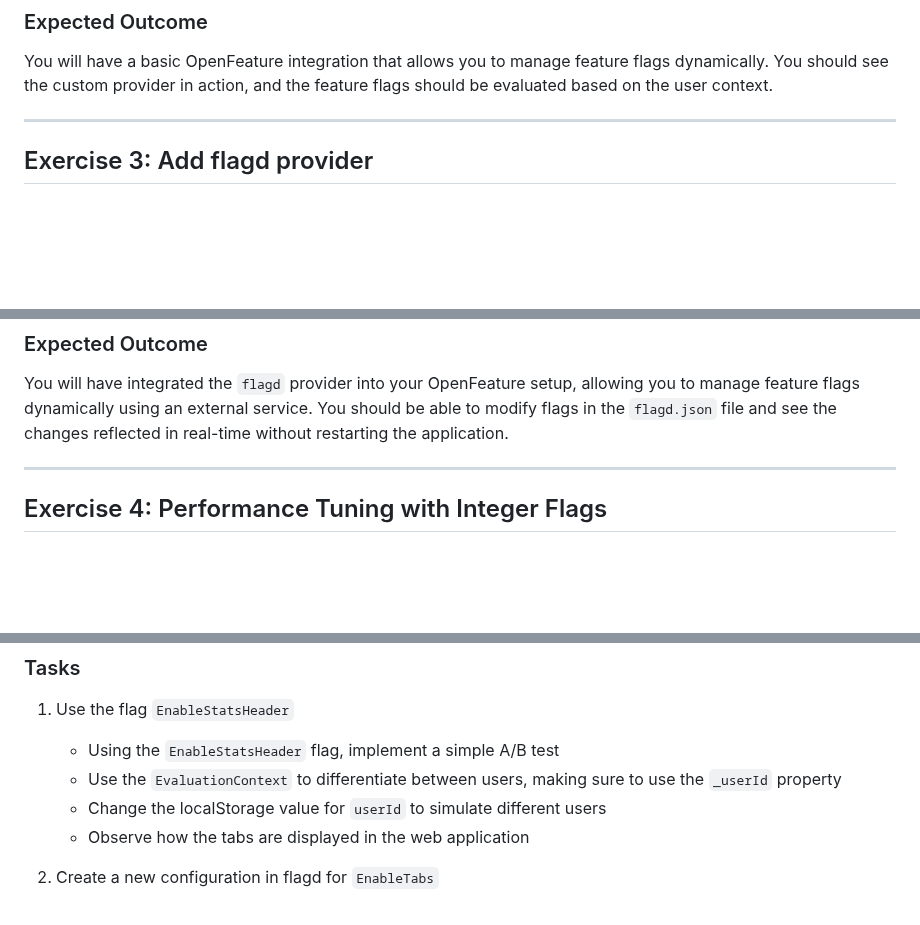
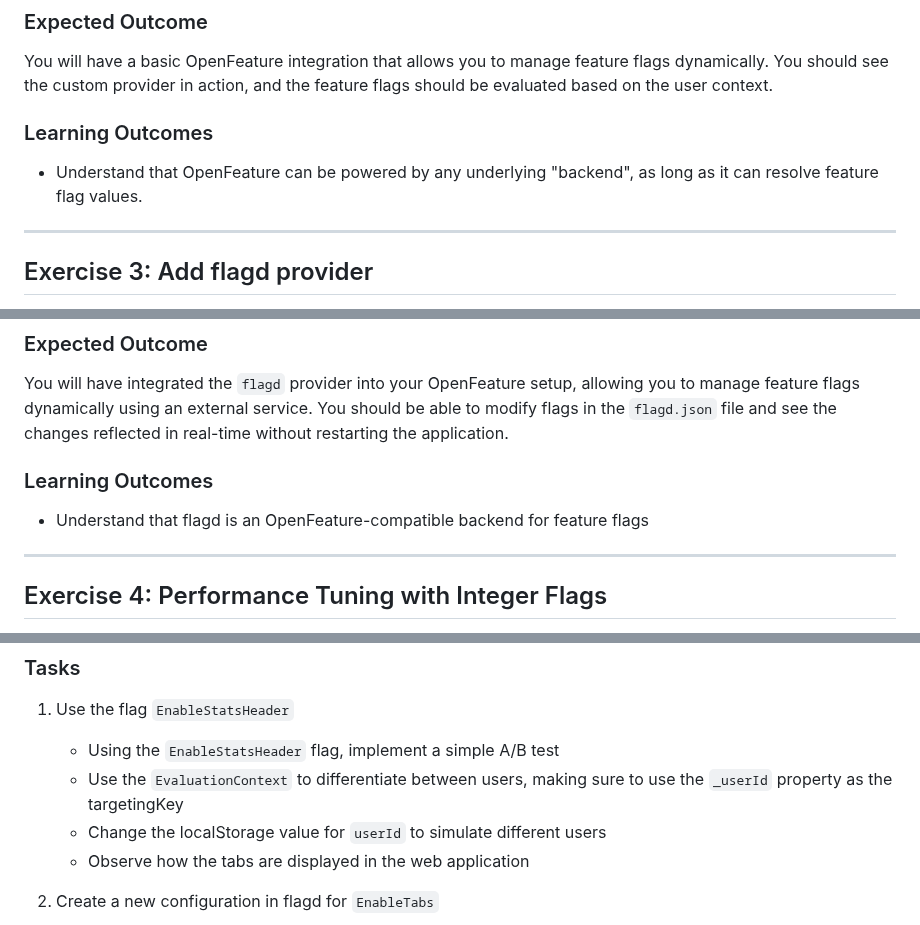
Before and after one commit to askpt/openfeature-dotnet-workshop, a Markdown page: Workshop.md, 3 parts joined by grey strips. GitHub-like rendering; blank space fills up the shorter version.

```diff
--- a/Workshop.md
+++ b/Workshop.md
@@ -99,6 +103,10 @@ You should see the statistics header toggle on and off based on your feature fla
 
 You will have a basic OpenFeature integration that allows you to manage feature flags dynamically. You should
 see the custom provider in action, and the feature flags should be evaluated based on the user context.
+
+### Learning Outcomes
+
+- Understand that OpenFeature can be powered by any underlying "backend", as long as it can resolve feature flag values.
 
 ---
 
@@ -145,6 +153,10 @@ see the custom provider in action, and the feature flags should be evaluated bas
 You will have integrated the `flagd` provider into your OpenFeature setup, allowing you to manage feature flags
 dynamically using an external service. You should be able to modify flags in the `flagd.json` file and see the changes
 reflected in real-time without restarting the application.
+
+### Learning Outcomes
+
+- Understand that flagd is an OpenFeature-compatible backend for feature flags
 
 ---
 
@@ -252,7 +264,7 @@ You'll see how feature flags can safely control major architectural decisions an
 1. Use the flag `EnableStatsHeader`
 
    - Using the `EnableStatsHeader` flag, implement a simple A/B test
-   - Use the `EvaluationContext` to differentiate between users, making sure to use the `_userId` property
+   - Use the `EvaluationContext` to differentiate between users, making sure to use the `_userId` property as the targetingKey
    - Change the localStorage value for `userId` to simulate different users
    - Observe how the tabs are displayed in the web application
 
```
Also changed, not shown: other parts of Workshop.md (+10 -1 lines).
